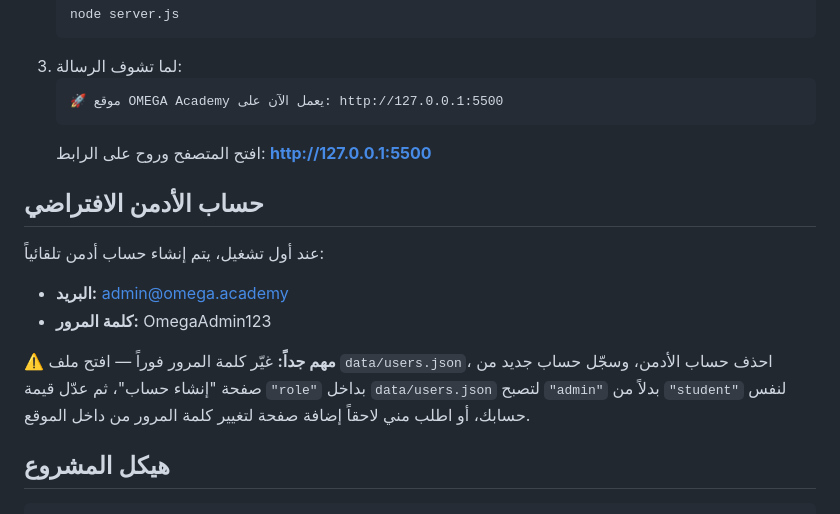
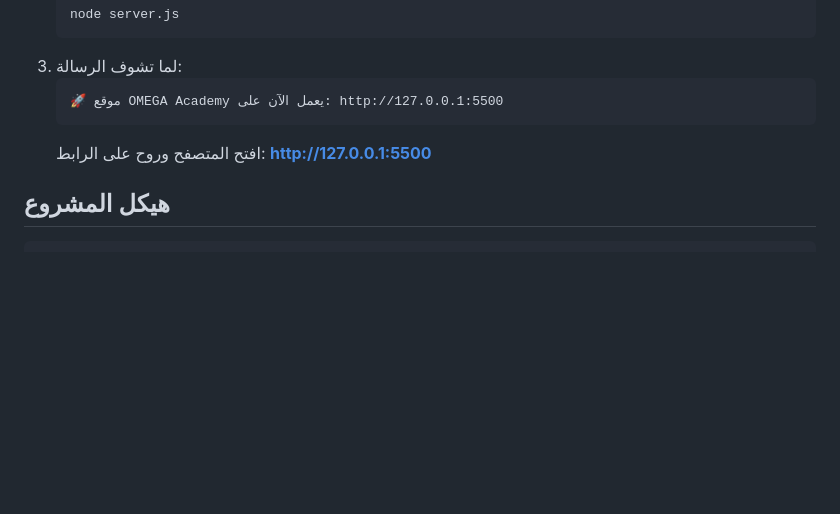
Before and after one commit to moawya-alqaissi30/omegaacademy, a Markdown page: README.md, the part around the change. Rendered like a GitHub page; blank space fills up the shorter version.

````diff
--- a/README.md
+++ b/README.md
@@ -29,12 +29,6 @@ https://nodejs.org
    ```
    افتح المتصفح وروح على الرابط: **http://127.0.0.1:5500**
 
-## حساب الأدمن الافتراضي
-عند أول تشغيل، يتم إنشاء حساب أدمن تلقائياً:
-- **البريد:** admin@omega.academy
-- **كلمة المرور:** OmegaAdmin123
-
-⚠️ **مهم جداً:** غيّر كلمة المرور فوراً — افتح ملف `data/users.json`، احذف حساب الأدمن، وسجّل حساب جديد من صفحة "إنشاء حساب"، ثم عدّل قيمة `"role"` بداخل `data/users.json` لتصبح `"admin"` بدلاً من `"student"` لنفس حسابك، أو اطلب مني لاحقاً إضافة صفحة لتغيير كلمة المرور من داخل الموقع.
 
 ## هيكل المشروع
 ```
````
